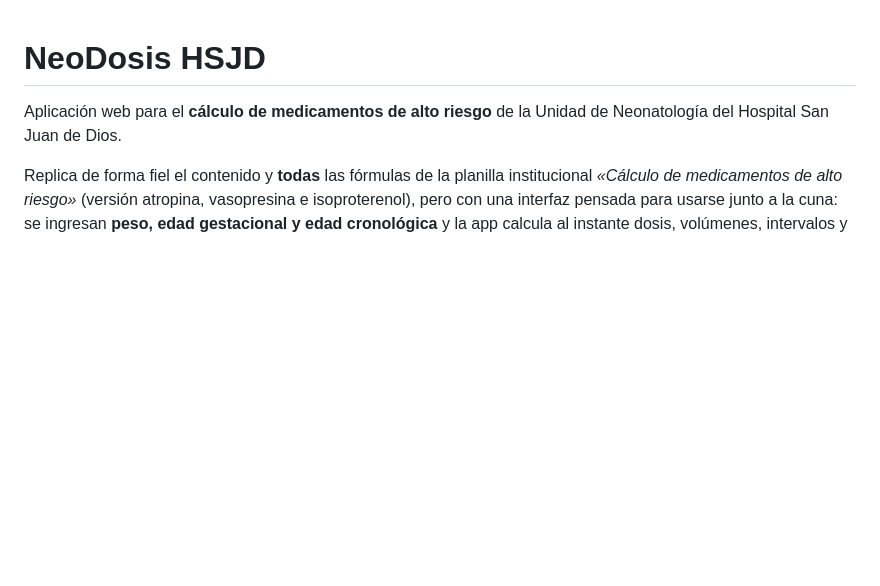
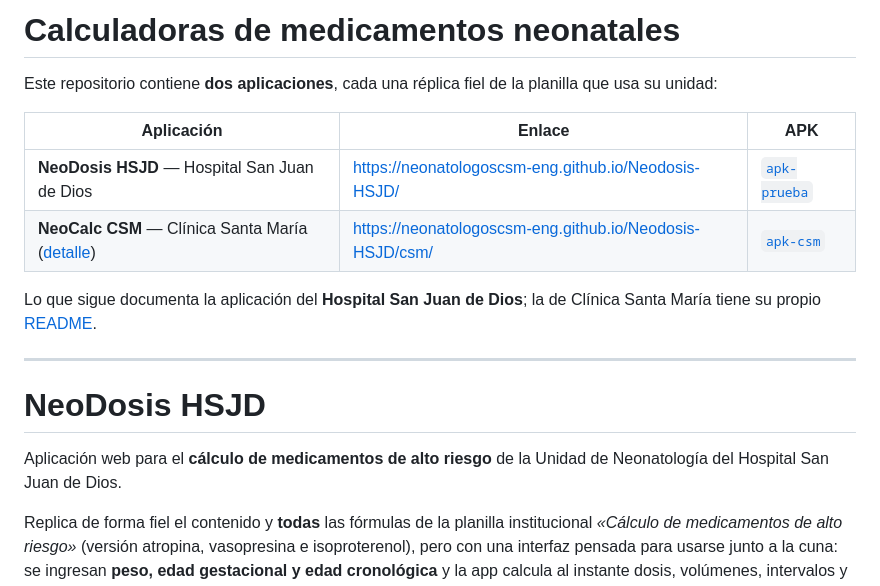
Before and after one commit to neonatologoscsm-eng/Neodosis-HSJD, a Markdown page: README.md, the part around the change. GitHub-like rendering; blank space fills up the shorter version.

Commit message:
Documentar las dos aplicaciones del repositorio
Co-Authored-By: Claude Opus 5 <noreply@anthropic.com>
Claude-Session: https://claude.ai/code/session_01PS5MHdbZtQg7GaL6sgRawE

```diff
--- a/README.md
+++ b/README.md
@@ -1,3 +1,18 @@
+# Calculadoras de medicamentos neonatales
+
+Este repositorio contiene **dos aplicaciones**, cada una réplica fiel de la
+planilla que usa su unidad:
+
+| Aplicación | Enlace | APK |
+|---|---|---|
+| **NeoDosis HSJD** — Hospital San Juan de Dios | https://neonatologoscsm-eng.github.io/Neodosis-HSJD/ | [`apk-prueba`](https://github.com/neonatologoscsm-eng/Neodosis-HSJD/releases/tag/apk-prueba) |
+| **NeoCalc CSM** — Clínica Santa María ([detalle](csm/README.md)) | https://neonatologoscsm-eng.github.io/Neodosis-HSJD/csm/ | [`apk-csm`](https://github.com/neonatologoscsm-eng/Neodosis-HSJD/releases/tag/apk-csm) |
+
+Lo que sigue documenta la aplicación del **Hospital San Juan de Dios**; la de
+Clínica Santa María tiene su propio [README](csm/README.md).
+
+---
+
 # NeoDosis HSJD
 
 Aplicación web para el **cálculo de medicamentos de alto riesgo** de la Unidad de
```
Also changed, not shown: docs/PRUEBA.md (+6 -2 lines).
